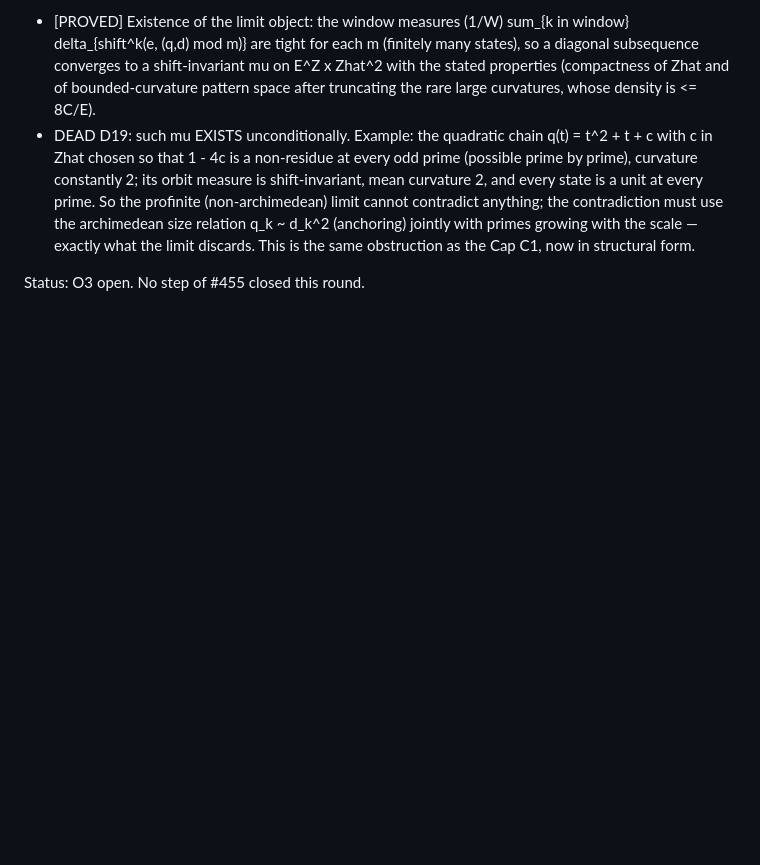
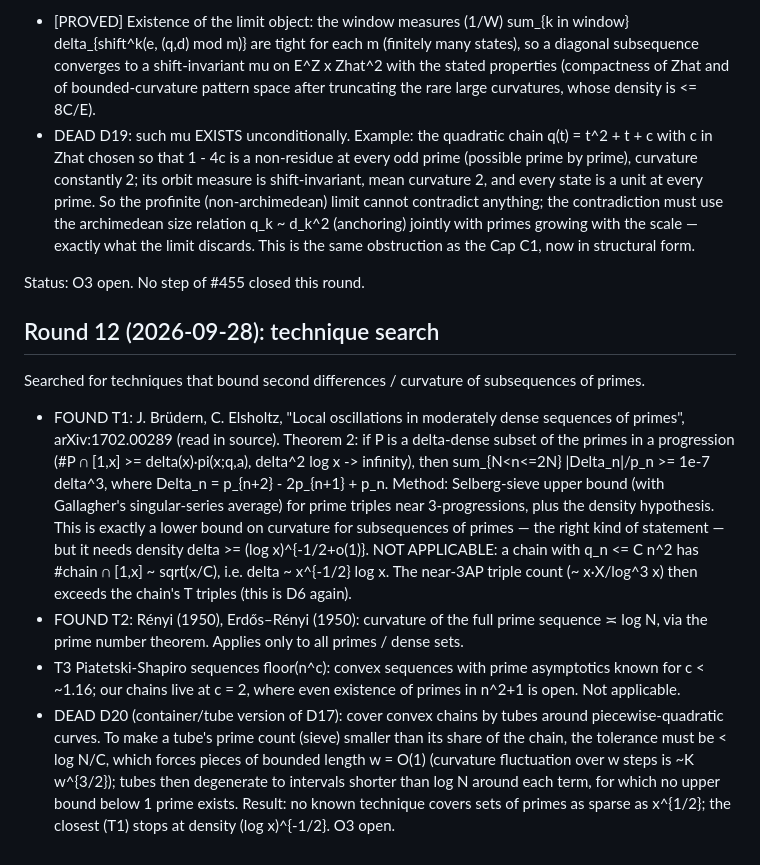
Before and after one commit to deepnilray/erdos, a Markdown page: e455/PROGRESS.md, the part around the change. Drawn GitHub-style; blank space fills up the shorter version.

Commit message:
e455: round 12 — technique search (Brüdern–Elsholtz curvature; D20 dead)
Co-Authored-By: Claude Opus 5.5 <noreply@anthropic.com>
Claude-Session: https://claude.ai/code/session_014nVudLxQ33QiGaQQjPVWiB

```diff
--- a/e455/PROGRESS.md
+++ b/e455/PROGRESS.md
@@ -289,3 +289,25 @@ and supported on states whose q-coordinate is a unit mod every prime. Then try t
   This is the same obstruction as the Cap C1, now in structural form.
 
 Status: O3 open. No step of #455 closed this round.
+
+## Round 12 (2026-09-28): technique search
+Searched for techniques that bound second differences / curvature of subsequences of primes.
+- FOUND T1: J. Brüdern, C. Elsholtz, "Local oscillations in moderately dense sequences of primes",
+  arXiv:1702.00289 (read in source). Theorem 2: if P is a delta-dense subset of the primes in a progression
+  (#P ∩ [1,x] >= delta(x)·pi(x;q,a), delta^2 log x -> infinity), then
+  sum_{N<n<=2N} |Delta_n|/p_n >= 1e-7 delta^3, where Delta_n = p_{n+2} - 2p_{n+1} + p_n.
+  Method: Selberg-sieve upper bound (with Gallagher's singular-series average) for prime triples near
+  3-progressions, plus the density hypothesis. This is exactly a lower bound on curvature for subsequences of
+  primes — the right kind of statement — but it needs density delta >= (log x)^{-1/2+o(1)}.
+  NOT APPLICABLE: a chain with q_n <= C n^2 has #chain ∩ [1,x] ~ sqrt(x/C), i.e. delta ~ x^{-1/2} log x.
+  The near-3AP triple count (~ x·X/log^3 x) then exceeds the chain's T triples (this is D6 again).
+- FOUND T2: Rényi (1950), Erdős–Rényi (1950): curvature of the full prime sequence ≍ log N, via the prime
+  number theorem. Applies only to all primes / dense sets.
+- T3 Piatetski-Shapiro sequences floor(n^c): convex sequences with prime asymptotics known for c < ~1.16;
+  our chains live at c = 2, where even existence of primes in n^2+1 is open. Not applicable.
+- DEAD D20 (container/tube version of D17): cover convex chains by tubes around piecewise-quadratic curves.
+  To make a tube's prime count (sieve) smaller than its share of the chain, the tolerance must be < log N/C,
+  which forces pieces of bounded length w = O(1) (curvature fluctuation over w steps is ~K w^{3/2}); tubes then
+  degenerate to intervals shorter than log N around each term, for which no upper bound below 1 prime exists.
+Result: no known technique covers sets of primes as sparse as x^{1/2}; the closest (T1) stops at density
+(log x)^{-1/2}. O3 open.
```
